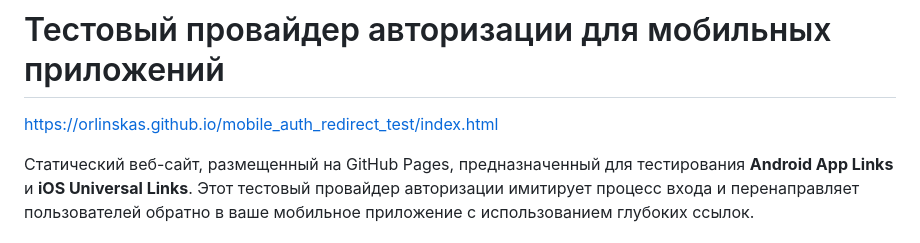
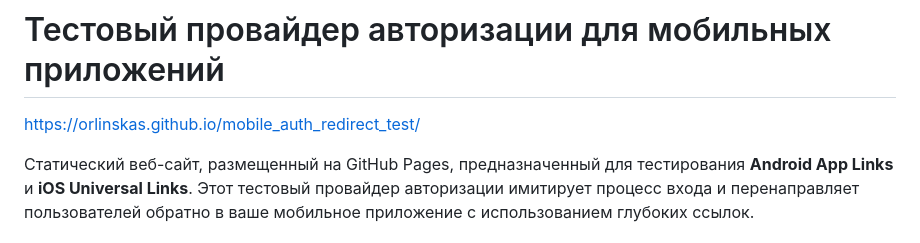
Before and after one commit to Orlinskas/mobile_auth_redirect_test, a Markdown page: README.md, the part around the change. Rendered like a GitHub page.

Commit message:
Update README.md to correct demo link for mobile authentication provider

```diff
--- a/README.md
+++ b/README.md
@@ -1,6 +1,6 @@
 # Тестовый провайдер авторизации для мобильных приложений
 
-https://orlinskas.github.io/mobile_auth_redirect_test/index.html
+https://orlinskas.github.io/mobile_auth_redirect_test/
 
 Статический веб-сайт, размещенный на GitHub Pages, предназначенный для тестирования **Android App Links** и **iOS Universal Links**. Этот тестовый провайдер авторизации имитирует процесс входа и перенаправляет пользователей обратно в ваше мобильное приложение с использованием глубоких ссылок.
 
```
